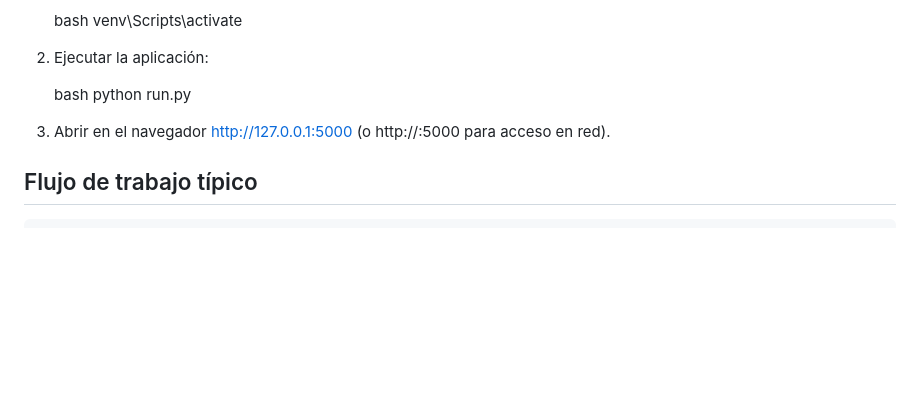
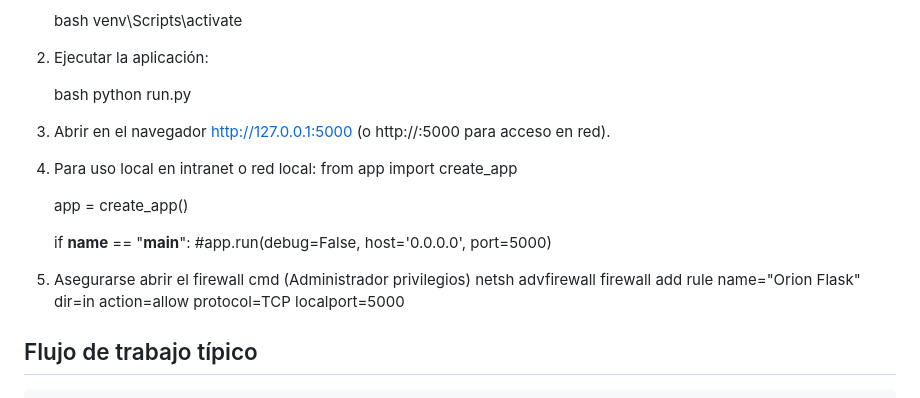
Before and after one commit to osmar74/Orion_Diario, a Markdown page: README.md, the part around the change. GitHub-like rendering; blank space fills up the shorter version.

Commit message:
primera modificacion Readme.md

```diff
--- a/README.md
+++ b/README.md
@@ -56,6 +56,18 @@ Automatiza la verificación de red, extracción OCR de totales de control, distr
 
 3. Abrir en el navegador http://127.0.0.1:5000 (o http://<IP-LOCAL>:5000 para acceso en red).
 
+4. Para uso local en intranet o red local:
+    from app import create_app
+
+    app = create_app()
+
+    if __name__ == "__main__":
+        #app.run(debug=False, host='0.0.0.0', port=5000)
+
+5. Asegurarse abrir el firewall
+    cmd (Administrador privilegios)
+    netsh advfirewall firewall add rule name="Orion Flask" dir=in action=allow protocol=TCP localport=5000
+
 ## Flujo de trabajo típico
     1. Ingresar la fecha (YYYYMM_DD).
 
```
